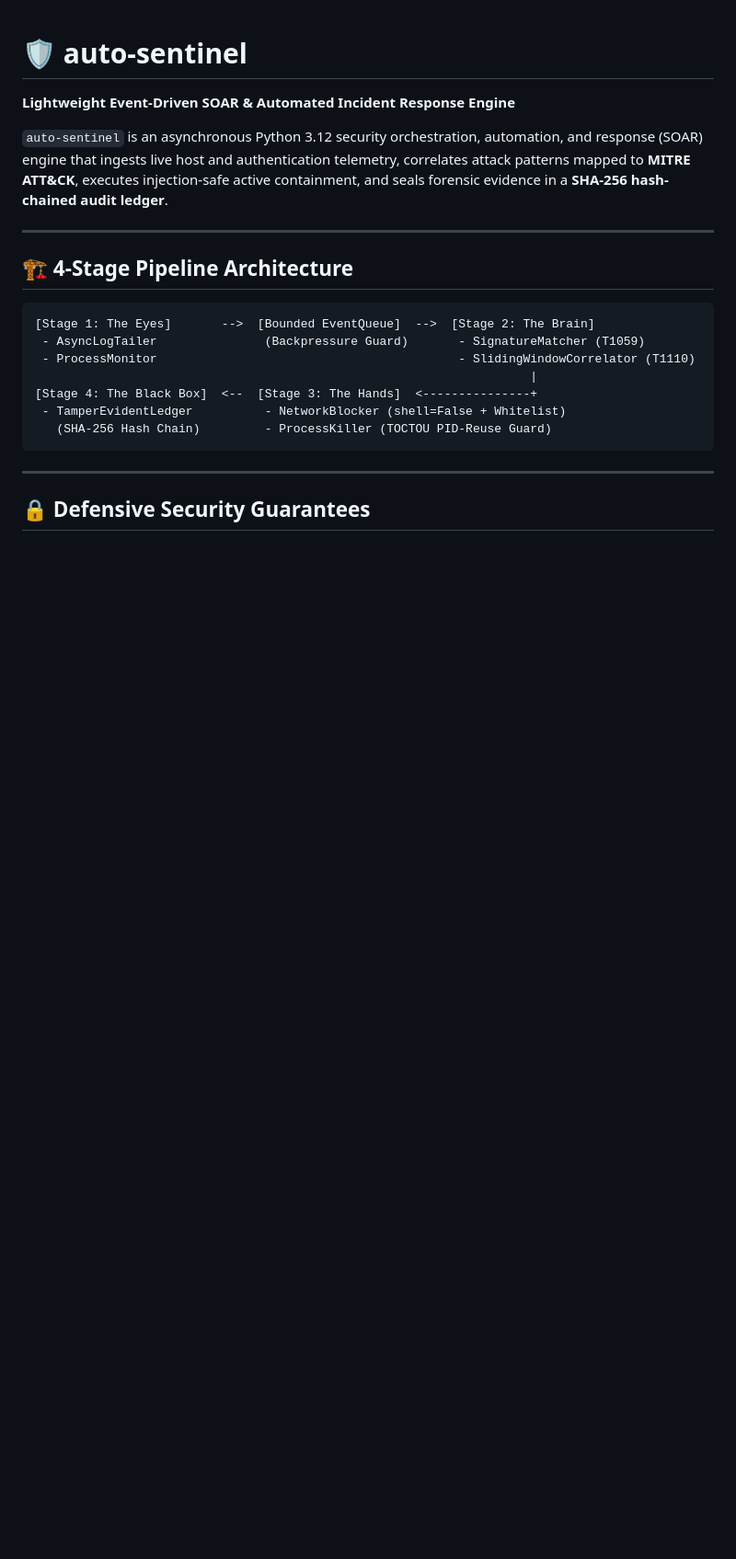
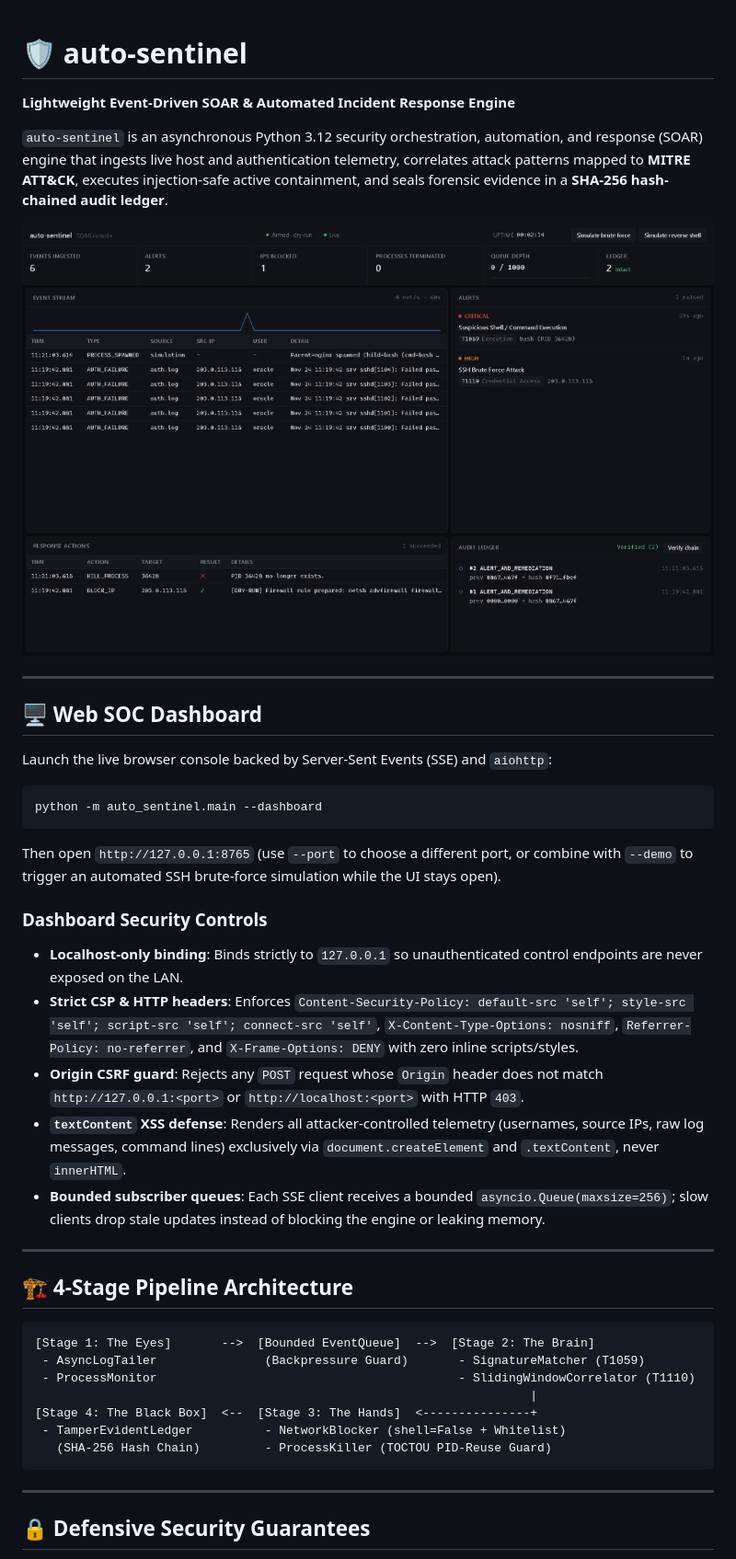
Before and after one commit to durlav-stha/auto-sentinel, a Markdown page: README.md, the part around the change. Shown at 92% size. Rendered like a GitHub page; pictures changed too: docs/dashboard.png (added); blank space fills up the shorter version.

Commit message:
feat(dashboard): add live SSE SOC dashboard with hardened localhost API

````diff
--- a/README.md
+++ b/README.md
@@ -3,6 +3,27 @@
 **Lightweight Event-Driven SOAR & Automated Incident Response Engine**
 
 `auto-sentinel` is an asynchronous Python 3.12 security orchestration, automation, and response (SOAR) engine that ingests live host and authentication telemetry, correlates attack patterns mapped to **MITRE ATT&CK**, executes injection-safe active containment, and seals forensic evidence in a **SHA-256 hash-chained audit ledger**.
+
+![auto-sentinel Web SOC Dashboard](docs/dashboard.png)
+
+---
+
+## 🖥️ Web SOC Dashboard
+
+Launch the live browser console backed by Server-Sent Events (SSE) and `aiohttp`:
+
+```bash
+python -m auto_sentinel.main --dashboard
+```
+
+Then open `http://127.0.0.1:8765` (use `--port` to choose a different port, or combine with `--demo` to trigger an automated SSH brute-force simulation while the UI stays open).
+
+### Dashboard Security Controls
+* **Localhost-only binding**: Binds strictly to `127.0.0.1` so unauthenticated control endpoints are never exposed on the LAN.
+* **Strict CSP & HTTP headers**: Enforces `Content-Security-Policy: default-src 'self'; style-src 'self'; script-src 'self'; connect-src 'self'`, `X-Content-Type-Options: nosniff`, `Referrer-Policy: no-referrer`, and `X-Frame-Options: DENY` with zero inline scripts/styles.
+* **Origin CSRF guard**: Rejects any `POST` request whose `Origin` header does not match `http://127.0.0.1:<port>` or `http://localhost:<port>` with HTTP `403`.
+* **`textContent` XSS defense**: Renders all attacker-controlled telemetry (usernames, source IPs, raw log messages, command lines) exclusively via `document.createElement` and `.textContent`, never `innerHTML`.
+* **Bounded subscriber queues**: Each SSE client receives a bounded `asyncio.Queue(maxsize=256)`; slow clients drop stale updates instead of blocking the engine or leaking memory.
 
 ---
 
````
Also changed, not shown: 12 other files.
